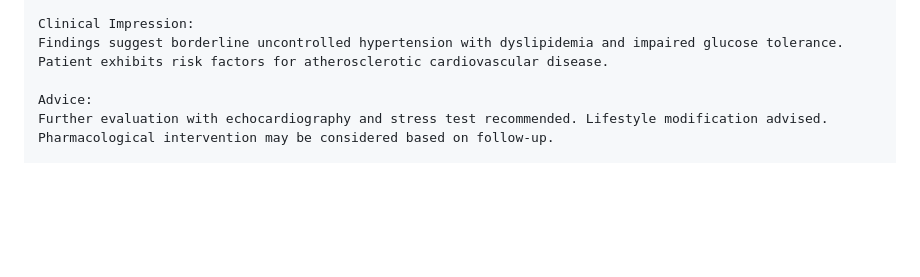
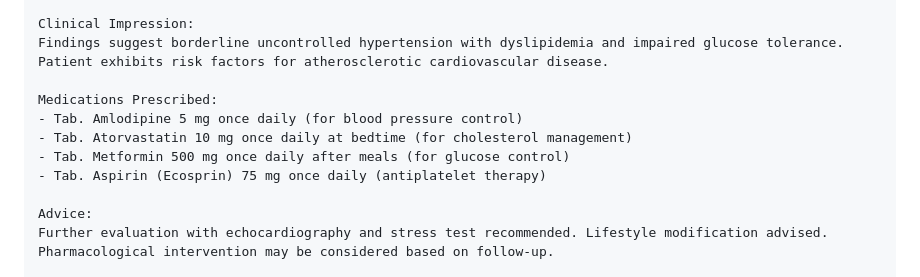
Before and after one commit to amirthasaravanan/healthlens-ai, a Markdown page: README.md, the part around the change. Drawn GitHub-style; blank space fills up the shorter version.

```diff
--- a/README.md
+++ b/README.md
@@ -62,6 +62,12 @@ Normal sinus rhythm with occasional premature ventricular contractions (PVCs). N
 
 Clinical Impression:
 Findings suggest borderline uncontrolled hypertension with dyslipidemia and impaired glucose tolerance. Patient exhibits risk factors for atherosclerotic cardiovascular disease.
+
+Medications Prescribed:
+- Tab. Amlodipine 5 mg once daily (for blood pressure control)
+- Tab. Atorvastatin 10 mg once daily at bedtime (for cholesterol management)
+- Tab. Metformin 500 mg once daily after meals (for glucose control)
+- Tab. Aspirin (Ecosprin) 75 mg once daily (antiplatelet therapy)
 
 Advice:
 Further evaluation with echocardiography and stress test recommended. Lifestyle modification advised. Pharmacological intervention may be considered based on follow-up.
```
